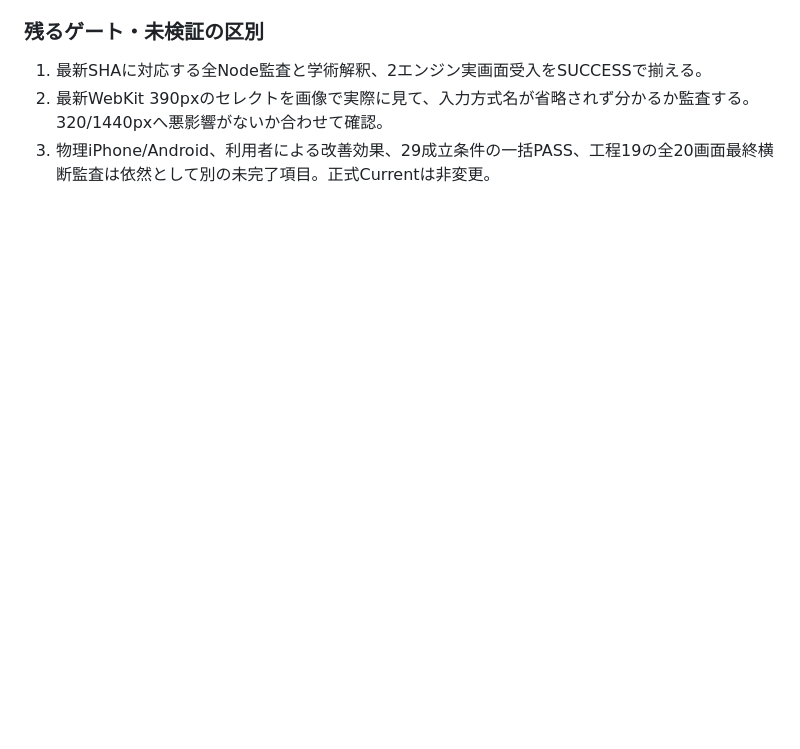
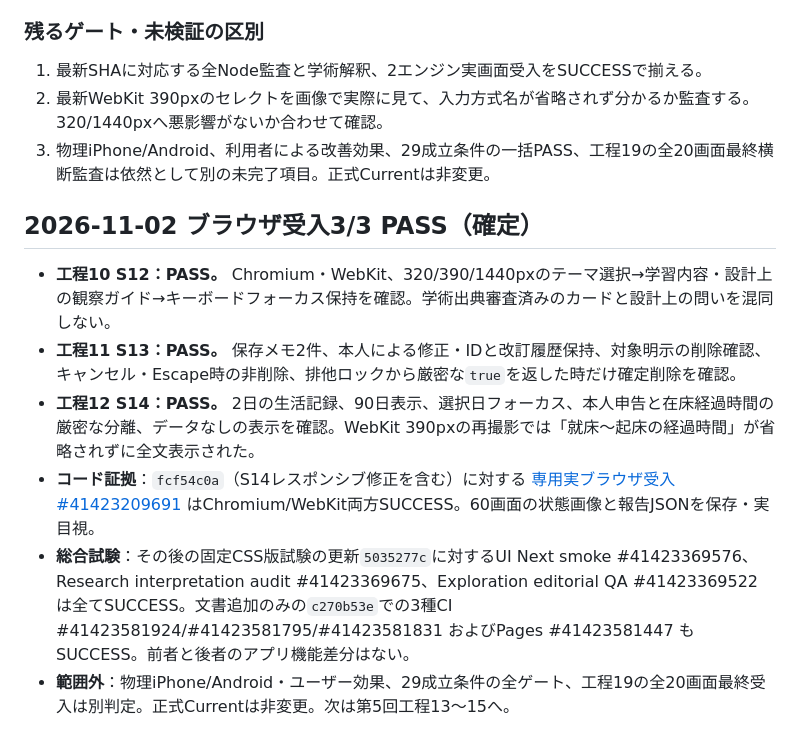
Before and after one commit to peanutsdx53-lgtm/runload-app-v2, a Markdown page: docs/UIUX_20261102_第4回工程10-12_S12-S14_実装検証記録.md, the part around the change. Drawn GitHub-style; blank space fills up the shorter version.

Commit message:
docs(UIUX04): record verified 3/3 targeted browser PASS and same-code CI closure

```diff
--- a/docs/UIUX_20261102_第4回工程10-12_S12-S14_実装検証記録.md
+++ b/docs/UIUX_20261102_第4回工程10-12_S12-S14_実装検証記録.md
@@ -50,3 +50,12 @@
 1. 最新SHAに対応する全Node監査と学術解釈、2エンジン実画面受入をSUCCESSで揃える。
 2. 最新WebKit 390pxのセレクトを画像で実際に見て、入力方式名が省略されず分かるか監査する。320/1440pxへ悪影響がないか合わせて確認。
 3. 物理iPhone/Android、利用者による改善効果、29成立条件の一括PASS、工程19の全20画面最終横断監査は依然として別の未完了項目。正式Currentは非変更。
+
+
+## 2026-11-02 ブラウザ受入3/3 PASS（確定）
+- **工程10 S12：PASS。** Chromium・WebKit、320/390/1440pxのテーマ選択→学習内容・設計上の観察ガイド→キーボードフォーカス保持を確認。学術出典審査済みのカードと設計上の問いを混同しない。
+- **工程11 S13：PASS。** 保存メモ2件、本人による修正・IDと改訂履歴保持、対象明示の削除確認、キャンセル・Escape時の非削除、排他ロックから厳密な`true`を返した時だけ確定削除を確認。
+- **工程12 S14：PASS。** 2日の生活記録、90日表示、選択日フォーカス、本人申告と在床経過時間の厳密な分離、データなしの表示を確認。WebKit 390pxの再撮影では「就床〜起床の経過時間」が省略されずに全文表示された。
+- **コード証拠**：`fcf54c0a`（S14レスポンシブ修正を含む）に対する [専用実ブラウザ受入#41423209691](https://github.com/peanutsdx53-lgtm/runload-app-v2/actions/runs/41423209691) はChromium/WebKit両方SUCCESS。60画面の状態画像と報告JSONを保存・実目視。
+- **総合試験**：その後の固定CSS版試験の更新`5035277c`に対するUI Next smoke #41423369576、Research interpretation audit #41423369675、Exploration editorial QA #41423369522 は全てSUCCESS。文書追加のみの`c270b53e`での3種CI #41423581924/#41423581795/#41423581831 およびPages #41423581447 もSUCCESS。前者と後者のアプリ機能差分はない。
+- **範囲外**：物理iPhone/Android・ユーザー効果、29成立条件の全ゲート、工程19の全20画面最終受入は別判定。正式Currentは非変更。次は第5回工程13〜15へ。
```
